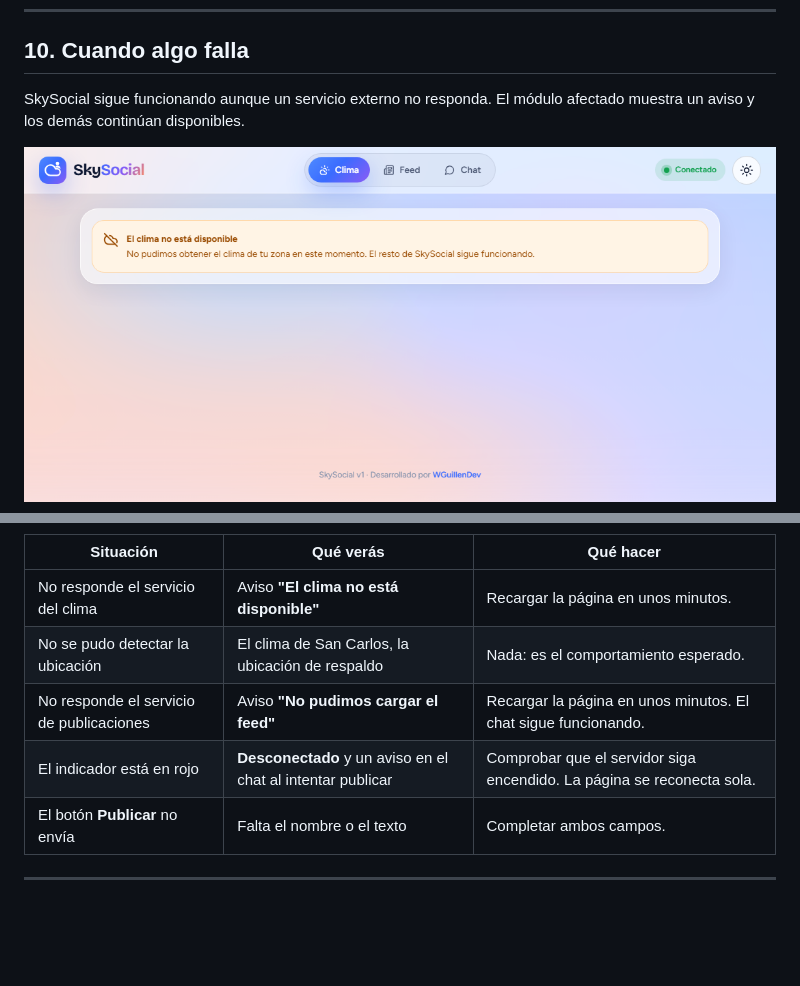
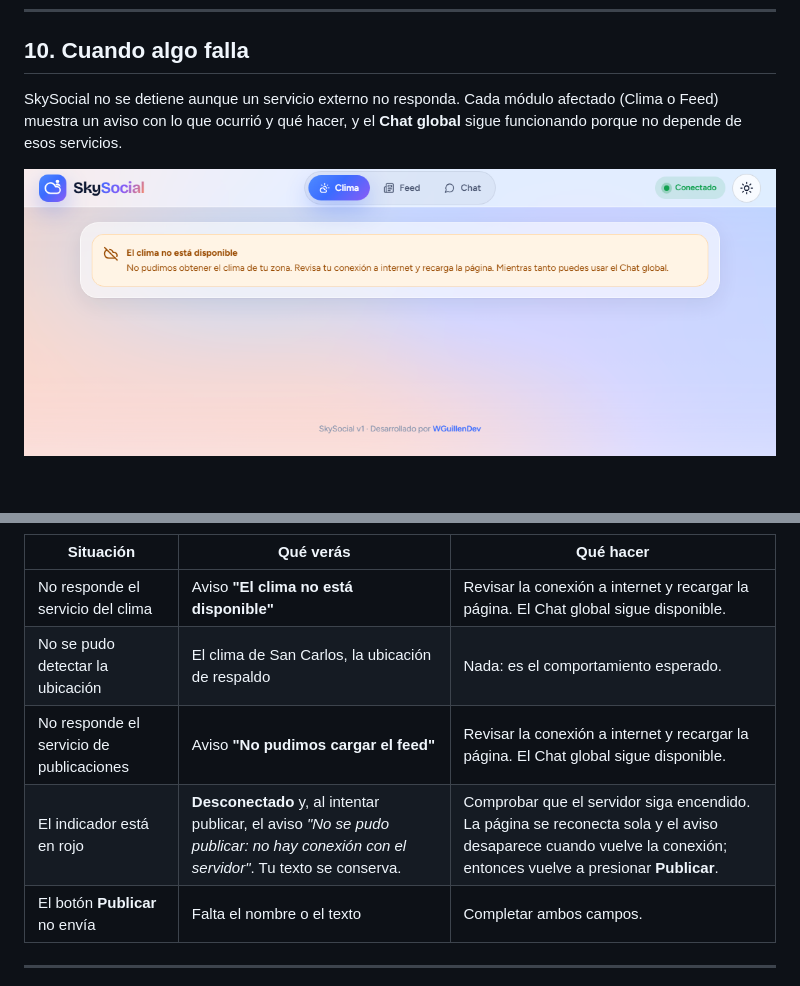
Before and after one commit to WGuillenDev/Web-Development-II, a Markdown page: Proyecto1-SkySocial/docs/manual-usuario.md, 2 parts joined by grey strips. Rendered like a GitHub page; pictures changed too: Proyecto1-SkySocial/docs/capturas/05-error.png; blank space fills up the shorter version.

Commit message:
fix(proyecto1): clarify error messages and offline notice in chat

```diff
--- a/Proyecto1-SkySocial/docs/manual-usuario.md
+++ b/Proyecto1-SkySocial/docs/manual-usuario.md
@@ -223,7 +223,7 @@ La aplicación se adapta a pantallas desde 320 px de ancho:
 
 ## 10. Cuando algo falla
 
-SkySocial sigue funcionando aunque un servicio externo no responda. El módulo afectado muestra un aviso y los demás continúan disponibles.
+SkySocial no se detiene aunque un servicio externo no responda. Cada módulo afectado (Clima o Feed) muestra un aviso con lo que ocurrió y qué hacer, y el **Chat global** sigue funcionando porque no depende de esos servicios.
 
 <p align="center">
   <img src="capturas/05-error.png" alt="Aviso amigable cuando el servicio del clima no está disponible" width="860">
@@ -232,9 +236,9 @@ SkySocial sigue funcionando aunque un servicio externo no responda. El módulo a
 | Situación | Qué verás | Qué hacer |
 | --- | --- | --- |
-| No responde el servicio del clima | Aviso **"El clima no está disponible"** | Recargar la página en unos minutos. |
+| No responde el servicio del clima | Aviso **"El clima no está disponible"** | Revisar la conexión a internet y recargar la página. El Chat global sigue disponible. |
 | No se pudo detectar la ubicación | El clima de San Carlos, la ubicación de respaldo | Nada: es el comportamiento esperado. |
-| No responde el servicio de publicaciones | Aviso **"No pudimos cargar el feed"** | Recargar la página en unos minutos. El chat sigue funcionando. |
-| El indicador está en rojo | **Desconectado** y un aviso en el chat al intentar publicar | Comprobar que el servidor siga encendido. La página se reconecta sola. |
+| No responde el servicio de publicaciones | Aviso **"No pudimos cargar el feed"** | Revisar la conexión a internet y recargar la página. El Chat global sigue disponible. |
+| El indicador está en rojo | **Desconectado** y, al intentar publicar, el aviso *"No se pudo publicar: no hay conexión con el servidor"*. Tu texto se conserva. | Comprobar que el servidor siga encendido. La página se reconecta sola y el aviso desaparece cuando vuelve la conexión; entonces vuelve a presionar **Publicar**. |
 | El botón **Publicar** no envía | Falta el nombre o el texto | Completar ambos campos. |
 
 ---
```
Also changed, not shown: other parts of Proyecto1-SkySocial/docs/manual-usuario.md (+4 -0 lines), Proyecto1-SkySocial/docs/capturas/05-error-feed.png (added), 4 other files.
